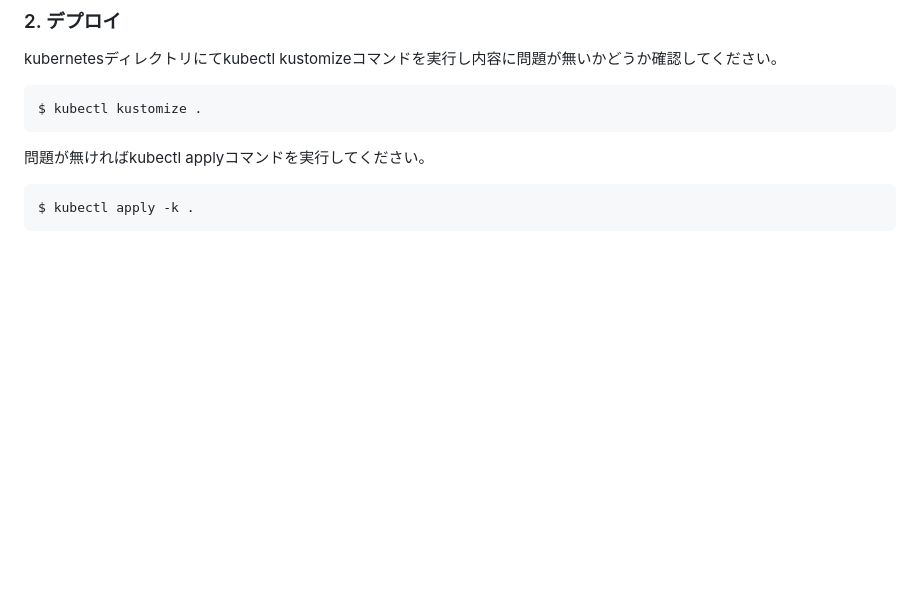
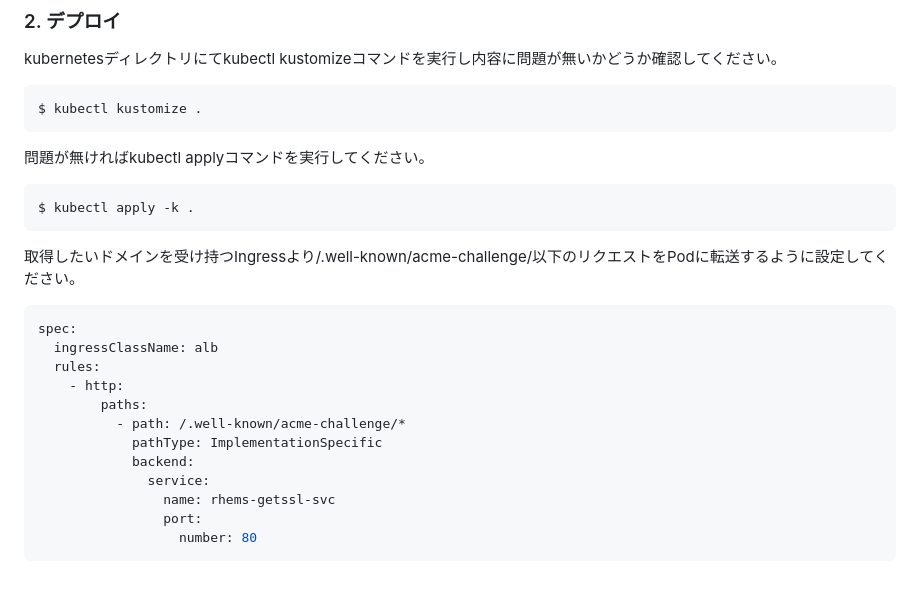
Before and after one commit to RHEMS-Japan/rhems-getssl, a Markdown page: README.md, the part around the change. GitHub-like rendering; blank space fills up the shorter version.

````diff
--- a/README.md
+++ b/README.md
@@ -130,3 +130,19 @@ $ kubectl kustomize .
 ```bash
 $ kubectl apply -k .
 ```
+
+取得したいドメインを受け持つIngressより/.well-known/acme-challenge/以下のリクエストをPodに転送するように設定してください。
+```yaml
+spec:
+  ingressClassName: alb
+  rules:
+    - http:
+        paths:
+          - path: /.well-known/acme-challenge/*
+            pathType: ImplementationSpecific
+            backend:
+              service:
+                name: rhems-getssl-svc
+                port:
+                  number: 80
+```
````
